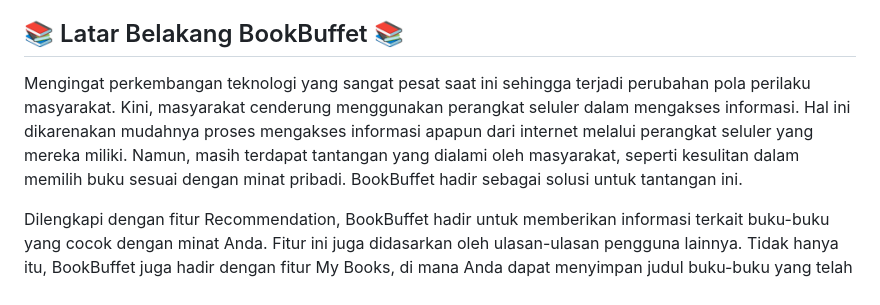
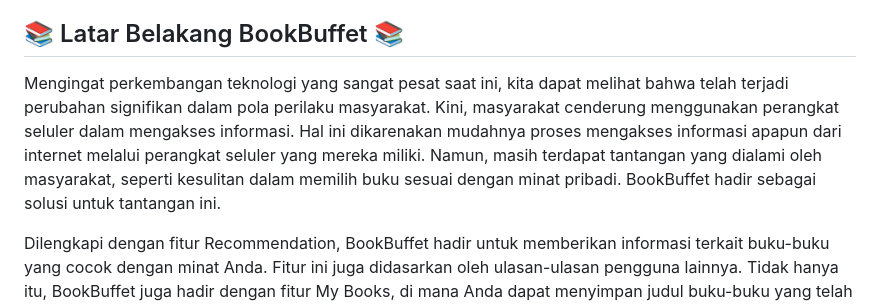
Before and after one commit to pbp-c12-gacor/BookBuffet-mobile, a Markdown page: README.md, the part around the change. GitHub-like rendering.

```diff
--- a/README.md
+++ b/README.md
@@ -34,7 +34,7 @@
 * [Muhammad Andhika Prasetya](https://github.com/andhikapraa) (2206031302)
 
 ## 📚 Latar Belakang BookBuffet 📚
-Mengingat perkembangan teknologi yang sangat pesat saat ini sehingga terjadi perubahan pola perilaku masyarakat. Kini, masyarakat cenderung menggunakan perangkat seluler dalam mengakses informasi. Hal ini dikarenakan mudahnya proses mengakses informasi apapun dari internet melalui perangkat seluler yang mereka miliki. Namun, masih terdapat tantangan yang dialami oleh masyarakat, seperti kesulitan dalam memilih buku sesuai dengan minat pribadi. BookBuffet hadir sebagai solusi untuk tantangan ini.</br>
+Mengingat perkembangan teknologi yang sangat pesat saat ini, kita dapat melihat bahwa telah terjadi perubahan signifikan dalam pola perilaku masyarakat. Kini, masyarakat cenderung menggunakan perangkat seluler dalam mengakses informasi. Hal ini dikarenakan mudahnya proses mengakses informasi apapun dari internet melalui perangkat seluler yang mereka miliki. Namun, masih terdapat tantangan yang dialami oleh masyarakat, seperti kesulitan dalam memilih buku sesuai dengan minat pribadi. BookBuffet hadir sebagai solusi untuk tantangan ini.</br>
 
 Dilengkapi dengan fitur Recommendation, BookBuffet hadir untuk memberikan informasi terkait buku-buku yang cocok dengan minat Anda. Fitur ini juga didasarkan oleh ulasan-ulasan pengguna lainnya. Tidak hanya itu, BookBuffet juga hadir dengan fitur My Books, di mana Anda dapat menyimpan judul buku-buku yang telah Anda baca dan Anda juga dapat memberikan ulasan terhadap buku tersebut. BookBuffet juga menyediakan sebuah forum diskusi di mana Anda dapat berdiskusi tentang buku sepuasnya. Selain itu, Anda juga dapat menambahkan buku Anda ke katalog yang kami miliki. Anda juga tidak perlu khawatir jika mendapati suatu kendala ketika menggunakan BookBuffet ini. Terdapat fitur Report Book yang siap membantu Anda dalam menyelesaikan masalah. Kami harap dengan adanya aplikasi BookBuffet ini dapat membantu Anda dalam memilih buku yang akan Anda baca.
 
```
